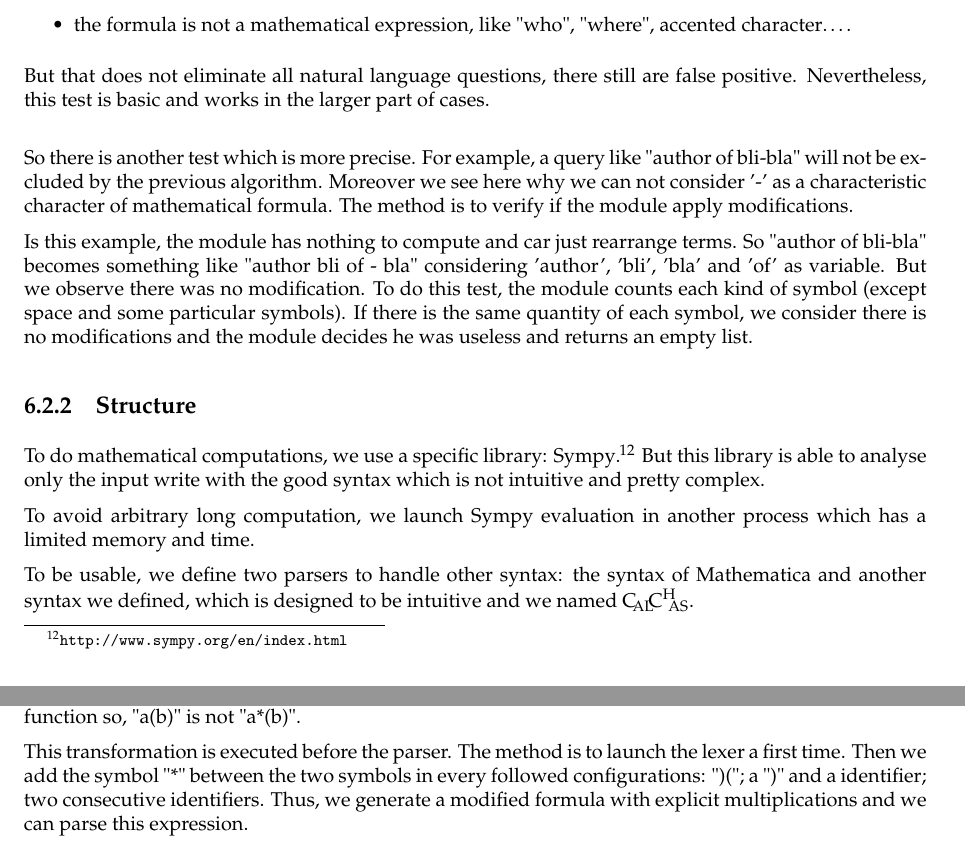
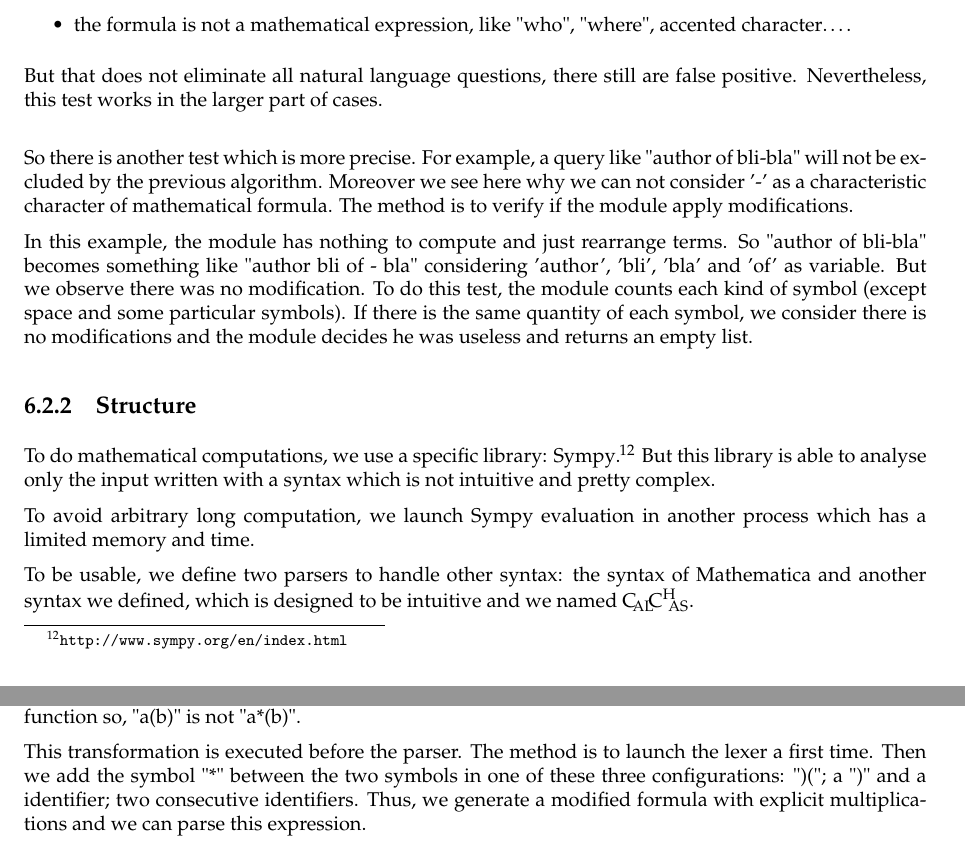
Before and after one commit to ProjetPP/Papers, a LaTeX thesis (FinalReport/main.tex, which reads FinalReport/CAS.tex): two parts of pages 40 and 41 of 55, joined at a grey line, cut so that both start at the same text. Compiled offline with pdfLaTeX.

Commit message:
Proofread of the CAS section

```diff
--- a/FinalReport/CAS.tex
+++ b/FinalReport/CAS.tex
@@ -22,17 +22,17 @@ We use two tests. The first is a pre-treatment test. It checks whether the formu
     \item the formula is not a mathematical expression, like "who", "where", accented character\ldots.
 \end{itemize}
 
-But that does not eliminate all natural language questions, there still are false positive. Nevertheless, this test is basic and works in the larger part of cases.
+But that does not eliminate all natural language questions, there still are false positive. Nevertheless, this test works in the larger part of cases.
 
 \bigskip
 
 So there is another test which is more precise. For example, a query like "author of bli-bla" will not be excluded by the previous algorithm. Moreover we see here why we can not consider '-' as a characteristic character of mathematical formula. The method is to verify if the module apply modifications.
 
-Is this example, the module has nothing to compute and car just rearrange terms. So "author of bli-bla" becomes something like "author bli of - bla" considering 'author', 'bli', 'bla' and 'of' as variable. But we observe there was no modification. To do this test, the module counts each kind of symbol (except space and some particular symbols). If there is the same quantity of each symbol, we consider there is no modifications and the module decides he was useless and returns an empty list.
+In this example, the module has nothing to compute and just rearrange terms. So "author of bli-bla" becomes something like "author bli of - bla" considering 'author', 'bli', 'bla' and 'of' as variable. But we observe there was no modification. To do this test, the module counts each kind of symbol (except space and some particular symbols). If there is the same quantity of each symbol, we consider there is no modifications and the module decides he was useless and returns an empty list.
 
 \subsection{Structure}
 
-To do mathematical computations, we use a specific library: Sympy\footnote{\url{http://www.sympy.org/en/index.html}}. But this library is able to analyse only the input write with the good syntax which is not intuitive and pretty complex.
+To do mathematical computations, we use a specific library: Sympy\footnote{\url{http://www.sympy.org/en/index.html}}. But this library is able to analyse only the input written with a syntax which is not intuitive and pretty complex.
 
 To avoid arbitrary long computation, we launch Sympy evaluation in another process which has a limited memory and time.
 
@@ -51,7 +51,7 @@ reciprocal of the hyperbolic sine can be written "argsh", "argsinh", "arcsh" etc
 
 The other feature we implement for flexibility is implicit multiplications. We understand "a b" as "a*b", "(a)b" as "(a)*b" and "(a)(b)" as "(a)*(b)". But "a(b)" have to remain unchanged because "a" can be a function so, "a(b)" is not "a*(b)".
 
-This transformation is executed before the parser. The method is to launch the lexer a first time. Then we add the symbol "*" between the two symbols in every followed configurations: ")("; a ")" and a identifier; two consecutive identifiers. Thus, we generate a modified formula with explicit multiplications and we can parse this expression.
+This transformation is executed before the parser. The method is to launch the lexer a first time. Then we add the symbol "*" between the two symbols in one of these three configurations: ")("; a ")" and a identifier; two consecutive identifiers. Thus, we generate a modified formula with explicit multiplications and we can parse this expression.
 
 The last feature implemented to make this syntax more permissive is to extend functions which are defined on a subset of $\RR$ like $\NN$. For example, the factorial which is defined on $\NN^*$ is extended on $\CC\setminus \ZZ^{-*}$ by using the function $\Gamma$. Thus, the expression $(-1/2)!$ has a meaning.
 
```
